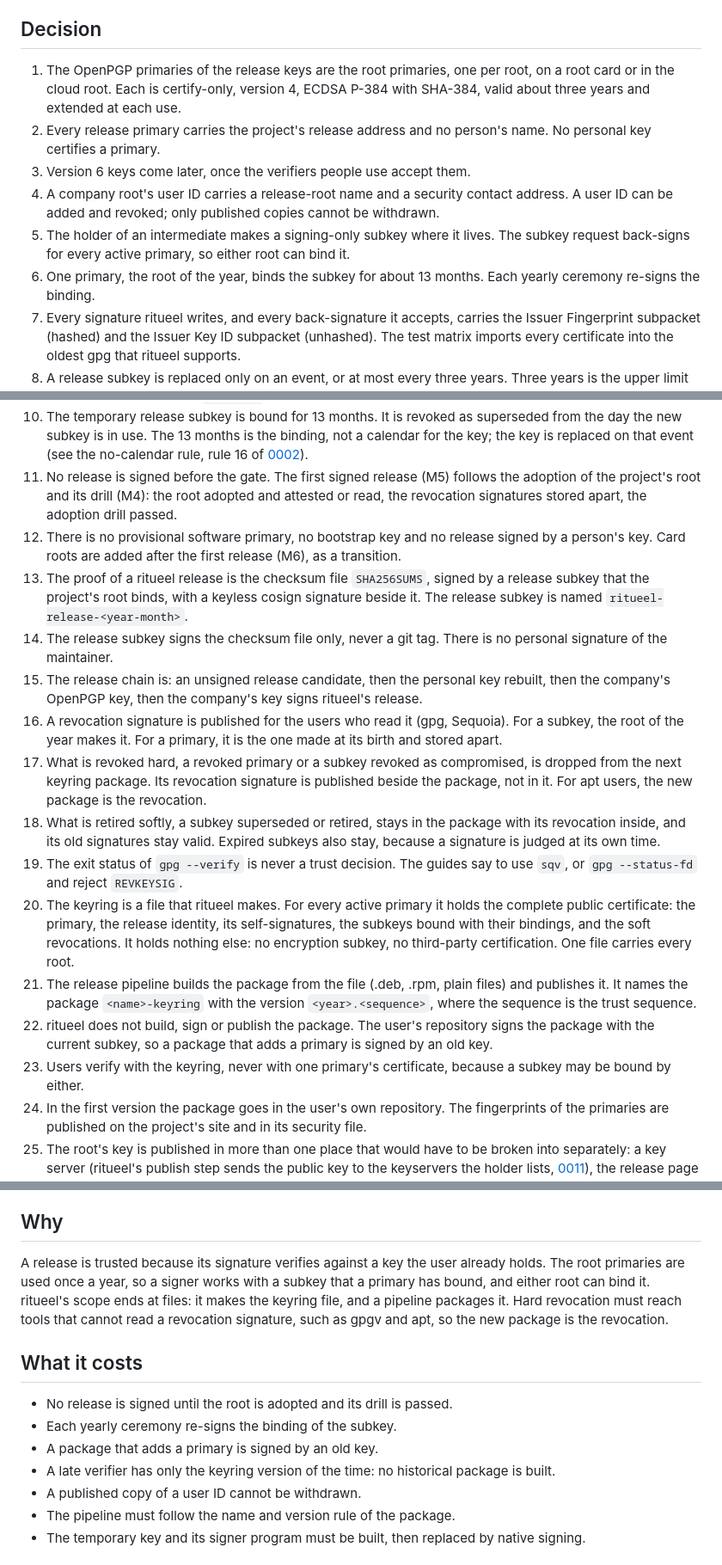
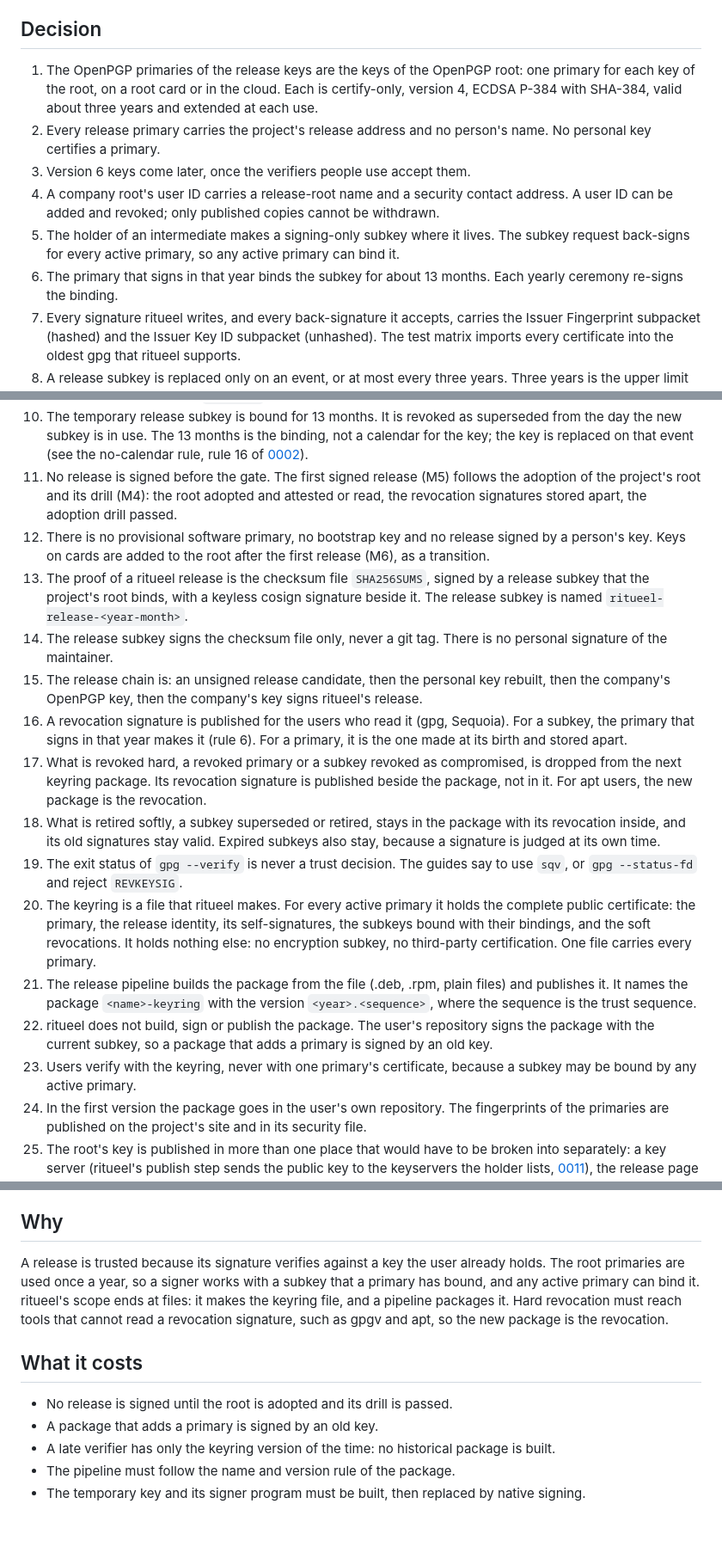
Before and after one commit to truvity/ritueel, a Markdown page: docs/decisions/0009-release-keys-and-the-keyring.md, 3 parts joined by grey strips. Shown at 86% size. Rendered like a GitHub page; blank space fills up the shorter version.

Commit message:
docs(decisions): speak of the keys of the OpenPGP root in record 0009
Rule 1: one primary for each key of the OpenPGP root.
Rule 5, 23: any active primary can bind the subkey.
Rule 6, 16: the primary that signs in that year binds the subkey and makes its revocation.
Rule 12: keys on cards are added to the root after the first release.
Rule 20: one file carries every primary.
Two cost lines leave (size rule).
Proposed: which primary signs in a year when the root has a card key and a cloud key (#137).

Co-Authored-By: Claude <noreply@anthropic.com>

```diff
--- a/docs/decisions/0009-release-keys-and-the-keyring.md
+++ b/docs/decisions/0009-release-keys-and-the-keyring.md
@@ -5,29 +5,29 @@
 
 ## Decision
 
-1. The OpenPGP primaries of the release keys are the root primaries, one per root, on a root card or in the cloud root. Each is certify-only, version 4, ECDSA P-384 with SHA-384, valid about three years and extended at each use.
+1. The OpenPGP primaries of the release keys are the keys of the OpenPGP root: one primary for each key of the root, on a root card or in the cloud. Each is certify-only, version 4, ECDSA P-384 with SHA-384, valid about three years and extended at each use.
 2. Every release primary carries the project's release address and no person's name. No personal key certifies a primary.
 3. Version 6 keys come later, once the verifiers people use accept them.
 4. A company root's user ID carries a release-root name and a security contact address. A user ID can be added and revoked; only published copies cannot be withdrawn.
-5. The holder of an intermediate makes a signing-only subkey where it lives. The subkey request back-signs for every active primary, so either root can bind it.
-6. One primary, the root of the year, binds the subkey for about 13 months. Each yearly ceremony re-signs the binding.
+5. The holder of an intermediate makes a signing-only subkey where it lives. The subkey request back-signs for every active primary, so any active primary can bind it.
+6. The primary that signs in that year binds the subkey for about 13 months. Each yearly ceremony re-signs the binding.
 7. Every signature ritueel writes, and every back-signature it accepts, carries the Issuer Fingerprint subpacket (hashed) and the Issuer Key ID subpacket (unhashed). The test matrix imports every certificate into the oldest gpg that ritueel supports.
 8. A release subkey is replaced only on an event, or at most every three years. Three years is the upper limit for any release subkey. No shorter expiry is used as a second line of defence: the 13-month bindings and the root extension bound how long an unrevoked key stays usable.
 9. The release subkey may be temporary: a cloud KMS signing key in the production account, with exactly one signer, the release workflow. The workflow reaches the key through OIDC to the cloud and a small signer program that uses `kms:Sign`. This lasts until the requester system signs natively.
 10. The temporary release subkey is bound for 13 months. It is revoked as superseded from the day the new subkey is in use. The 13 months is the binding, not a calendar for the key; the key is replaced on that event (see the no-calendar rule, rule 16 of [0002](0002-where-a-key-lives.md)).
 11. No release is signed before the gate. The first signed release (M5) follows the adoption of the project's root and its drill (M4): the root adopted and attested or read, the revocation signatures stored apart, the adoption drill passed.
-12. There is no provisional software primary, no bootstrap key and no release signed by a person's key. Card roots are added after the first release (M6), as a transition.
+12. There is no provisional software primary, no bootstrap key and no release signed by a person's key. Keys on cards are added to the root after the first release (M6), as a transition.
 13. The proof of a ritueel release is the checksum file `SHA256SUMS`, signed by a release subkey that the project's root binds, with a keyless cosign signature beside it. The release subkey is named `ritueel-release-<year-month>`.
 14. The release subkey signs the checksum file only, never a git tag. There is no personal signature of the maintainer.
 15. The release chain is: an unsigned release candidate, then the personal key rebuilt, then the company's OpenPGP key, then the company's key signs ritueel's release.
-16. A revocation signature is published for the users who read it (gpg, Sequoia). For a subkey, the root of the year makes it. For a primary, it is the one made at its birth and stored apart.
+16. A revocation signature is published for the users who read it (gpg, Sequoia). For a subkey, the primary that signs in that year makes it (rule 6). For a primary, it is the one made at its birth and stored apart.
 17. What is revoked hard, a revoked primary or a subkey revoked as compromised, is dropped from the next keyring package. Its revocation signature is published beside the package, not in it. For apt users, the new package is the revocation.
 18. What is retired softly, a subkey superseded or retired, stays in the package with its revocation inside, and its old signatures stay valid. Expired subkeys also stay, because a signature is judged at its own time.
 19. The exit status of `gpg --verify` is never a trust decision. The guides say to use `sqv`, or `gpg --status-fd` and reject `REVKEYSIG`.
-20. The keyring is a file that ritueel makes. For every active primary it holds the complete public certificate: the primary, the release identity, its self-signatures, the subkeys bound with their bindings, and the soft revocations. It holds nothing else: no encryption subkey, no third-party certification. One file carries every root.
+20. The keyring is a file that ritueel makes. For every active primary it holds the complete public certificate: the primary, the release identity, its self-signatures, the subkeys bound with their bindings, and the soft revocations. It holds nothing else: no encryption subkey, no third-party certification. One file carries every primary.
 21. The release pipeline builds the package from the file (.deb, .rpm, plain files) and publishes it. It names the package `<name>-keyring` with the version `<year>.<sequence>`, where the sequence is the trust sequence.
 22. ritueel does not build, sign or publish the package. The user's repository signs the package with the current subkey, so a package that adds a primary is signed by an old key.
-23. Users verify with the keyring, never with one primary's certificate, because a subkey may be bound by either.
+23. Users verify with the keyring, never with one primary's certificate, because a subkey may be bound by any active primary.
 24. In the first version the package goes in the user's own repository. The fingerprints of the primaries are published on the project's site and in its security file.
 25. The root's key is published in more than one place that would have to be broken into separately: a key server (ritueel's publish step sends the public key to the keyservers the holder lists, [0011](0011-publishing-and-what-to-do-after-a-ceremony.md)), the release page with the keyring file, and a "how to verify" page with the commands. The last two belong to the user's own pipeline; ritueel prints what to do.
 26. Sigstore and build provenance are a complement. ritueel neither issues nor verifies provenance for a user's releases.
@@ -36,15 +36,13 @@
 
 ## Why
 
-A release is trusted because its signature verifies against a key the user already holds. The root primaries are used once a year, so a signer works with a subkey that a primary has bound, and either root can bind it. ritueel's scope ends at files: it makes the keyring file, and a pipeline packages it. Hard revocation must reach tools that cannot read a revocation signature, such as gpgv and apt, so the new package is the revocation.
+A release is trusted because its signature verifies against a key the user already holds. The root primaries are used once a year, so a signer works with a subkey that a primary has bound, and any active primary can bind it. ritueel's scope ends at files: it makes the keyring file, and a pipeline packages it. Hard revocation must reach tools that cannot read a revocation signature, such as gpgv and apt, so the new package is the revocation.
 
 ## What it costs
 
 - No release is signed until the root is adopted and its drill is passed.
-- Each yearly ceremony re-signs the binding of the subkey.
 - A package that adds a primary is signed by an old key.
 - A late verifier has only the keyring version of the time: no historical package is built.
-- A published copy of a user ID cannot be withdrawn.
 - The pipeline must follow the name and version rule of the package.
 - The temporary key and its signer program must be built, then replaced by native signing.
 
```
Also changed, not shown: other parts of docs/decisions/0009-release-keys-and-the-keyring.md (+3 -2 lines).
